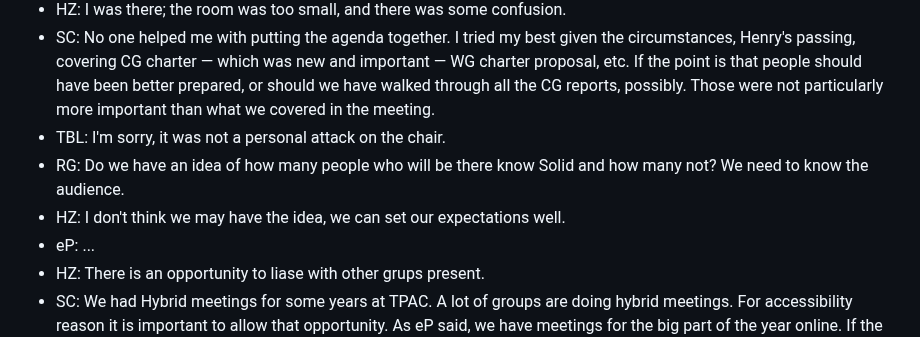
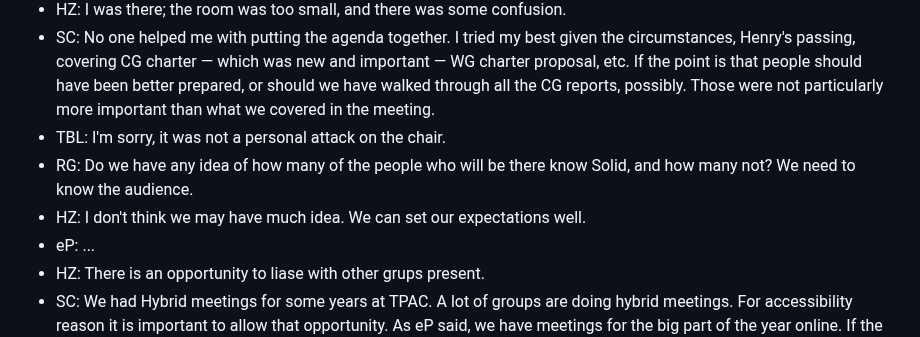
Before and after one commit to solid/specification, a Markdown page: meetings/2024-09-04.md, the part around the change. Rendered like a GitHub page.

Commit message:
Update meetings/2024-09-04.md
Co-authored-by: Ted Thibodeau Jr <tthibodeau@openlinksw.com>

```diff
--- a/meetings/2024-09-04.md
+++ b/meetings/2024-09-04.md
@@ -100,8 +100,8 @@
 * HZ: I was there; the room was too small, and there was some confusion.
 * SC: No one helped me with putting the agenda together. I tried my best given the circumstances, Henry's passing, covering CG charter — which was new and important — WG charter proposal, etc. If the point is that people should have been better prepared, or should we have walked through all the CG reports, possibly. Those were not particularly more important than what we covered in the meeting.
 * TBL: I'm sorry, it was not a personal attack on the chair.
-* RG: Do we have an idea of how many people who will be there know Solid and how many not? We need to know the audience.
-* HZ: I don't think we may have the idea, we can set our expectations well.
+* RG: Do we have any idea of how many of the people who will be there know Solid, and how many not? We need to know the audience.
+* HZ: I don't think we may have much idea. We can set our expectations well.
 * eP: ...
 * HZ: There is an opportunity to liase with other grups present.
 * SC: We had Hybrid meetings for some years at TPAC. A lot of groups are doing hybrid meetings. For accessibility reason it is important to allow that opportunity. As eP said, we have meetings for the big part of the year online. If the people want to join and gather in the room they should be able to do that. More the merrier.
```
